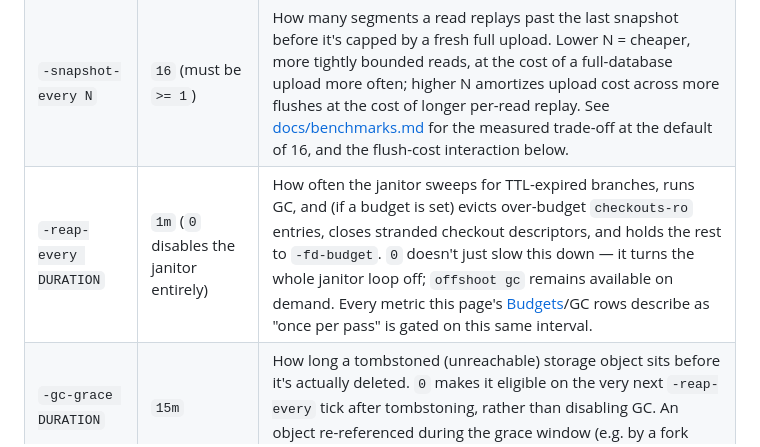
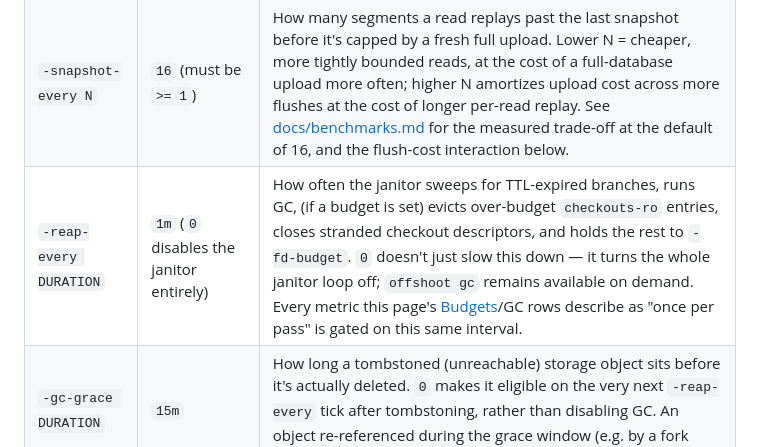
Before and after one commit to sricola/offshoot, a Markdown page: docs/operations.md, the part around the change. GitHub-like rendering.

Commit message:
docs: reword the -reap-every row; rewrap reference's closing paragraph
The -reap-every tuning row read as if closing stranded descriptors and
the -fd-budget pass were also conditional on an ro-cache budget being
set; only the checkouts-ro eviction is. The closing "What's not here"
paragraph in reference.md was left with an over-long line by the removal
of its FD-budget aside.

Co-Authored-By: Claude Opus 5.5 <noreply@anthropic.com>
Claude-Session: https://claude.ai/code/session_01QV2JTui6GzvknVGG8Rj53e

```diff
--- a/docs/operations.md
+++ b/docs/operations.md
@@ -621,7 +621,7 @@ there's no config file).
 |---|---|---|
 | `-flush-every DURATION` | `30s` (`0` disables) | How much committed-but-unflushed work is ever at risk: a daemon that dies loses at most one interval's worth of writes. Lower = tighter bound on data loss, more frequent background upload traffic. `0` returns to "durability only advances on explicit `flush`," this project's original behavior. |
 | `-snapshot-every N` | `16` (must be `>= 1`) | How many segments a read replays past the last snapshot before it's capped by a fresh full upload. Lower N = cheaper, more tightly bounded reads, at the cost of a full-database upload more often; higher N amortizes upload cost across more flushes at the cost of longer per-read replay. See [docs/benchmarks.md](benchmarks.md) for the measured trade-off at the default of 16, and the flush-cost interaction below. |
-| `-reap-every DURATION` | `1m` (`0` disables the janitor entirely) | How often the janitor sweeps for TTL-expired branches, runs GC, and (if a budget is set) evicts over-budget `checkouts-ro` entries, closes stranded checkout descriptors, and holds the rest to `-fd-budget`. `0` doesn't just slow this down — it turns the whole janitor loop off; `offshoot gc` remains available on demand. Every metric this page's [Budgets](#budgets)/GC rows describe as "once per pass" is gated on this same interval. |
+| `-reap-every DURATION` | `1m` (`0` disables the janitor entirely) | How often the janitor sweeps for TTL-expired branches, runs GC, (if a budget is set) evicts over-budget `checkouts-ro` entries, closes stranded checkout descriptors, and holds the rest to `-fd-budget`. `0` doesn't just slow this down — it turns the whole janitor loop off; `offshoot gc` remains available on demand. Every metric this page's [Budgets](#budgets)/GC rows describe as "once per pass" is gated on this same interval. |
 | `-gc-grace DURATION` | `15m` | How long a tombstoned (unreachable) storage object sits before it's actually deleted. `0` makes it eligible on the very next `-reap-every` tick after tombstoning, rather than disabling GC. An object re-referenced during the grace window (e.g. by a fork racing GC) is left alone. |
 | `-ro-cache-budget BYTES` | `0` (unlimited) | See [Budgets](#budgets) above in full; accepts a bare byte count or a `K`/`M`/`G`/`T` power-of-1024 suffix. |
 | `-fd-budget N` | `64` (`0` = unlimited) | How many checkout descriptors stay cached between janitor passes. Lower means fewer open descriptors, at the cost of reopening a file the next time it is fingerprinted or snapshotted. A descriptor pinned by an open session or an in-flight read is never closed. See [Resource behavior](#resource-behavior). |
```
Also changed, not shown: docs/reference.md (+6 -5 lines).
